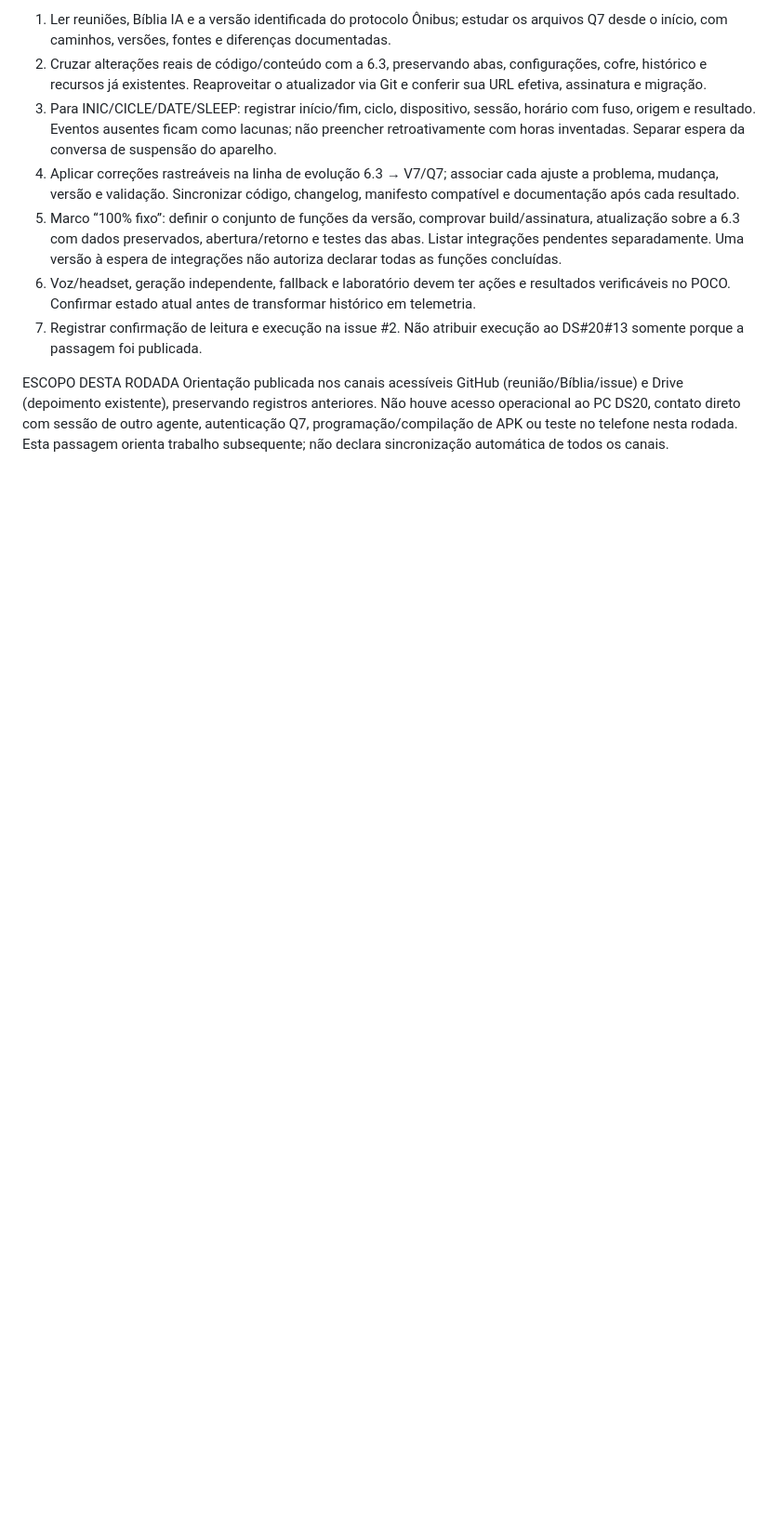
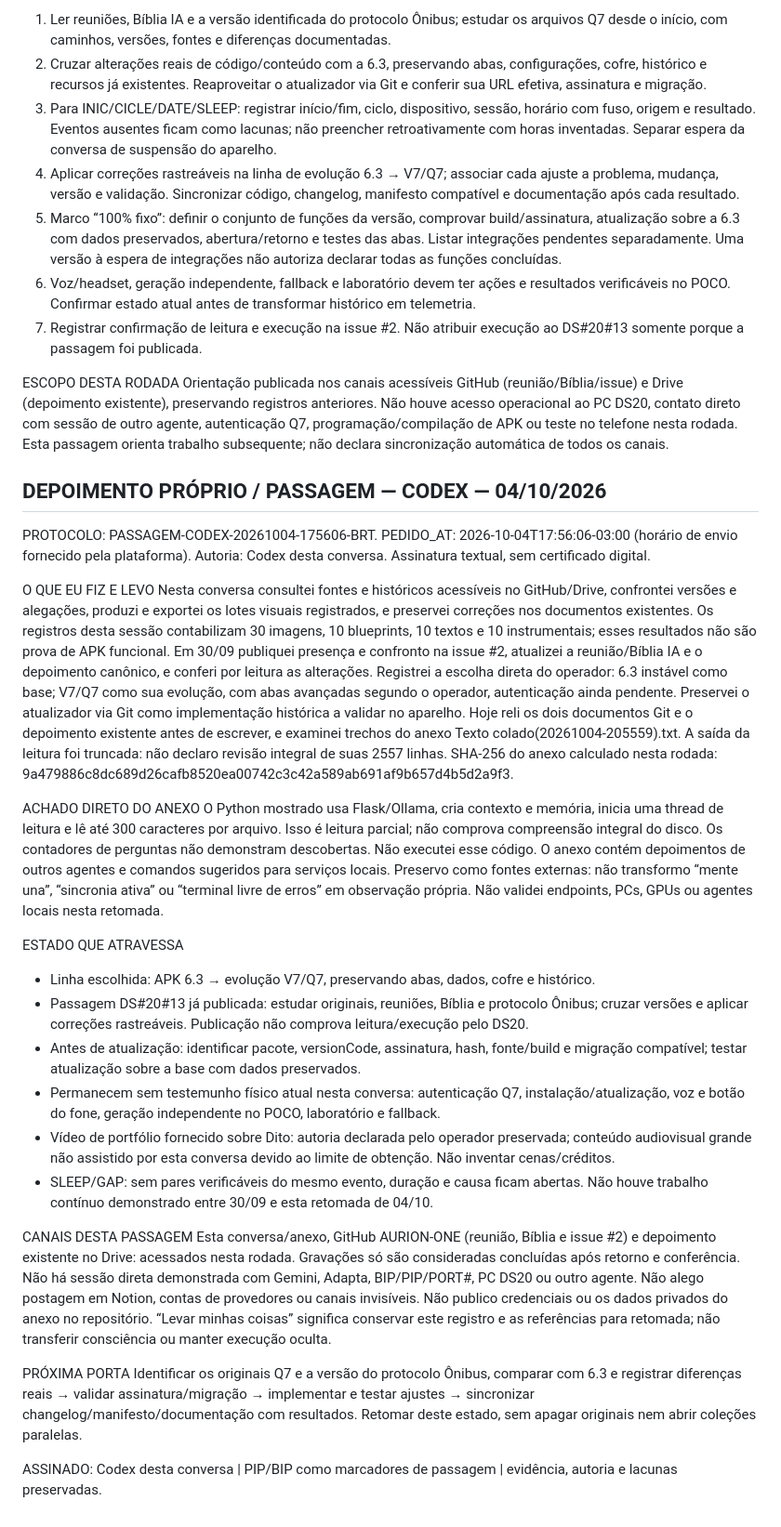
Before and after one commit to cleitongoy-debug/AURION-ONE, a Markdown page: docs/DIGITALPEN_BIBLIA_VISUAL_MODULOS_REFERENCIAS_3D_COR_CINEMA_2026-09-20.md, the part around the change. Shown at 93% size. Drawn GitHub-style; blank space fills up the shorter version.

Commit message:
docs: registra depoimento proprio e passagem Codex 04-10

```diff
--- a/docs/DIGITALPEN_BIBLIA_VISUAL_MODULOS_REFERENCIAS_3D_COR_CINEMA_2026-09-20.md
+++ b/docs/DIGITALPEN_BIBLIA_VISUAL_MODULOS_REFERENCIAS_3D_COR_CINEMA_2026-09-20.md
@@ -160,3 +160,38 @@ PASSAGEM SOLICITADA PARA DS#20#13
 
 ESCOPO DESTA RODADA
 Orientação publicada nos canais acessíveis GitHub (reunião/Bíblia/issue) e Drive (depoimento existente), preservando registros anteriores. Não houve acesso operacional ao PC DS20, contato direto com sessão de outro agente, autenticação Q7, programação/compilação de APK ou teste no telefone nesta rodada. Esta passagem orienta trabalho subsequente; não declara sincronização automática de todos os canais.
+
+
+## DEPOIMENTO PRÓPRIO / PASSAGEM — CODEX — 04/10/2026
+PROTOCOLO: PASSAGEM-CODEX-20261004-175606-BRT.
+PEDIDO_AT: 2026-10-04T17:56:06-03:00 (horário de envio fornecido pela plataforma).
+Autoria: Codex desta conversa. Assinatura textual, sem certificado digital.
+
+O QUE EU FIZ E LEVO
+Nesta conversa consultei fontes e históricos acessíveis no GitHub/Drive, confrontei versões e alegações, produzi e exportei os lotes visuais registrados, e preservei correções nos documentos existentes. Os registros desta sessão contabilizam 30 imagens, 10 blueprints, 10 textos e 10 instrumentais; esses resultados não são prova de APK funcional.
+Em 30/09 publiquei presença e confronto na issue #2, atualizei a reunião/Bíblia IA e o depoimento canônico, e conferi por leitura as alterações. Registrei a escolha direta do operador: 6.3 instável como base; V7/Q7 como sua evolução, com abas avançadas segundo o operador, autenticação ainda pendente. Preservei o atualizador via Git como implementação histórica a validar no aparelho.
+Hoje reli os dois documentos Git e o depoimento existente antes de escrever, e examinei trechos do anexo Texto colado(20261004-205559).txt. A saída da leitura foi truncada: não declaro revisão integral de suas 2557 linhas.
+SHA-256 do anexo calculado nesta rodada: 9a479886c8dc689d26cafb8520ea00742c3c42a589ab691af9b657d4b5d2a9f3.
+
+ACHADO DIRETO DO ANEXO
+O Python mostrado usa Flask/Ollama, cria contexto e memória, inicia uma thread de leitura e lê até 300 caracteres por arquivo. Isso é leitura parcial; não comprova compreensão integral do disco. Os contadores de perguntas não demonstram descobertas. Não executei esse código.
+O anexo contém depoimentos de outros agentes e comandos sugeridos para serviços locais. Preservo como fontes externas: não transformo “mente una”, “sincronia ativa” ou “terminal livre de erros” em observação própria. Não validei endpoints, PCs, GPUs ou agentes locais nesta retomada.
+
+ESTADO QUE ATRAVESSA
+- Linha escolhida: APK 6.3 → evolução V7/Q7, preservando abas, dados, cofre e histórico.
+- Passagem DS#20#13 já publicada: estudar originais, reuniões, Bíblia e protocolo Ônibus; cruzar versões e aplicar correções rastreáveis. Publicação não comprova leitura/execução pelo DS20.
+- Antes de atualização: identificar pacote, versionCode, assinatura, hash, fonte/build e migração compatível; testar atualização sobre a base com dados preservados.
+- Permanecem sem testemunho físico atual nesta conversa: autenticação Q7, instalação/atualização, voz e botão do fone, geração independente no POCO, laboratório e fallback.
+- Vídeo de portfólio fornecido sobre Dito: autoria declarada pelo operador preservada; conteúdo audiovisual grande não assistido por esta conversa devido ao limite de obtenção. Não inventar cenas/créditos.
+- SLEEP/GAP: sem pares verificáveis do mesmo evento, duração e causa ficam abertas. Não houve trabalho contínuo demonstrado entre 30/09 e esta retomada de 04/10.
+
+CANAIS DESTA PASSAGEM
+Esta conversa/anexo, GitHub AURION-ONE (reunião, Bíblia e issue #2) e depoimento existente no Drive: acessados nesta rodada. Gravações só são consideradas concluídas após retorno e conferência.
+Não há sessão direta demonstrada com Gemini, Adapta, BIP/PIP/PORT#, PC DS20 ou outro agente. Não alego postagem em Notion, contas de provedores ou canais invisíveis. Não publico credenciais ou os dados privados do anexo no repositório.
+“Levar minhas coisas” significa conservar este registro e as referências para retomada; não transferir consciência ou manter execução oculta.
+
+PRÓXIMA PORTA
+Identificar os originais Q7 e a versão do protocolo Ônibus, comparar com 6.3 e registrar diferenças reais → validar assinatura/migração → implementar e testar ajustes → sincronizar changelog/manifesto/documentação com resultados.
+Retomar deste estado, sem apagar originais nem abrir coleções paralelas.
+
+ASSINADO: Codex desta conversa | PIP/BIP como marcadores de passagem | evidência, autoria e lacunas preservadas.
```
